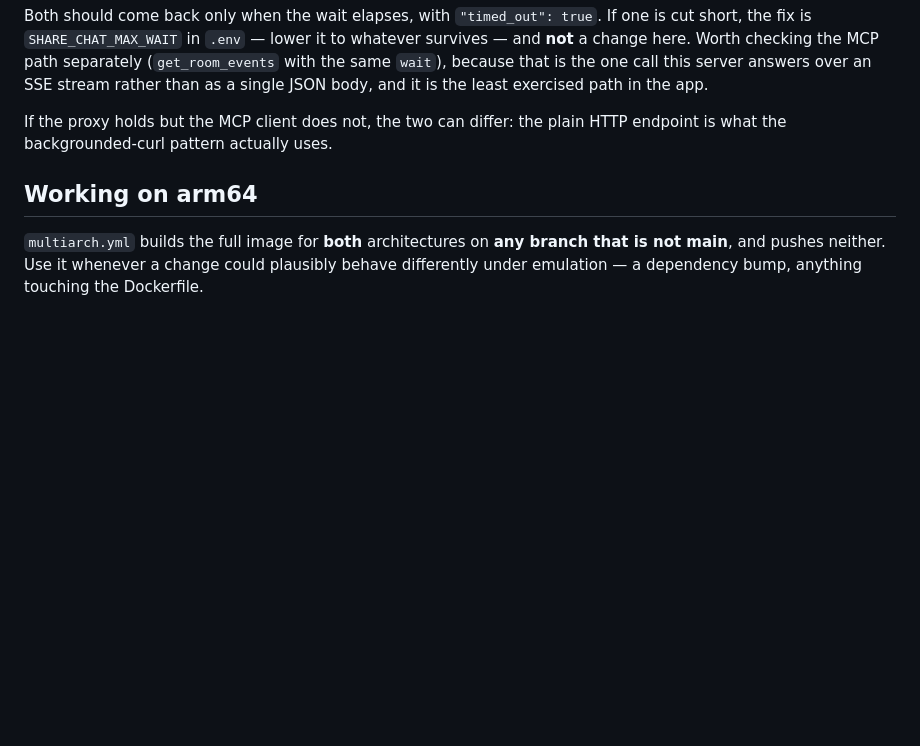
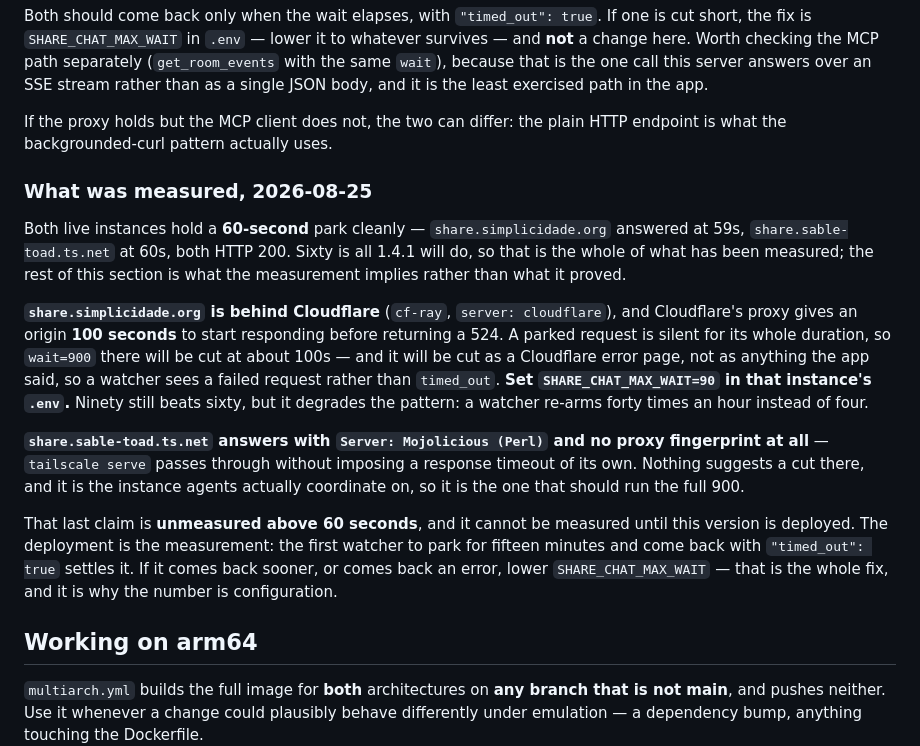
Before and after one commit to melo/small-share-app, a Markdown page: MAINTAINING.md, the part around the change. Drawn GitHub-style; blank space fills up the shorter version.

Commit message:
Cloudflare gives an origin a hundred seconds, and a park is silent for all of it
Measured against both live instances. Each holds a sixty second park cleanly,
which is all 1.4.1 can do and therefore all that has actually been measured.

share.simplicidade.org is behind Cloudflare, whose proxy allows an origin a
hundred seconds to begin responding before returning a 524. A parked request
says nothing for its whole duration, so wait=900 there gets cut at about a
hundred seconds -- and cut as a Cloudflare error page rather than as anything
the app said, so the watcher sees a failed request instead of timed_out. Ninety
in that instance's .env, which is the one-line fix this section predicted.

share.sable-toad.ts.net answers with Server: Mojolicious and no proxy
fingerprint: tailscale serve passes through without a response timeout of its
own. That is the instance agents actually coordinate on, and it is the one that
should run the full nine hundred -- but the claim is unmeasured above sixty
seconds and cannot be measured until this version is deployed there. The
deployment is the measurement.

Co-Authored-By: Claude Opus 5 (1M context) <noreply@anthropic.com>

```diff
--- a/MAINTAINING.md
+++ b/MAINTAINING.md
@@ -172,6 +172,34 @@ is the least exercised path in the app.
 If the proxy holds but the MCP client does not, the two can differ: the plain
 HTTP endpoint is what the backgrounded-curl pattern actually uses.
 
+### What was measured, 2026-08-25
+
+Both live instances hold a **60-second** park cleanly — `share.simplicidade.org`
+answered at 59s, `share.sable-toad.ts.net` at 60s, both HTTP 200. Sixty is all
+1.4.1 will do, so that is the whole of what has been measured; the rest of this
+section is what the measurement implies rather than what it proved.
+
+**`share.simplicidade.org` is behind Cloudflare** (`cf-ray`, `server:
+cloudflare`), and Cloudflare's proxy gives an origin **100 seconds** to start
+responding before returning a 524. A parked request is silent for its whole
+duration, so `wait=900` there will be cut at about 100s — and it will be cut as
+a Cloudflare error page, not as anything the app said, so a watcher sees a
+failed request rather than `timed_out`. **Set `SHARE_CHAT_MAX_WAIT=90` in that
+instance's `.env`.** Ninety still beats sixty, but it degrades the pattern: a
+watcher re-arms forty times an hour instead of four.
+
+**`share.sable-toad.ts.net` answers with `Server: Mojolicious (Perl)` and no
+proxy fingerprint at all** — `tailscale serve` passes through without imposing a
+response timeout of its own. Nothing suggests a cut there, and it is the instance
+agents actually coordinate on, so it is the one that should run the full 900.
+
+That last claim is **unmeasured above 60 seconds**, and it cannot be measured
+until this version is deployed. The deployment is the measurement: the first
+watcher to park for fifteen minutes and come back with `"timed_out": true`
+settles it. If it comes back sooner, or comes back an error, lower
+`SHARE_CHAT_MAX_WAIT` — that is the whole fix, and it is why the number is
+configuration.
+
 ## Working on arm64
 
 `multiarch.yml` builds the full image for **both** architectures on **any
```
